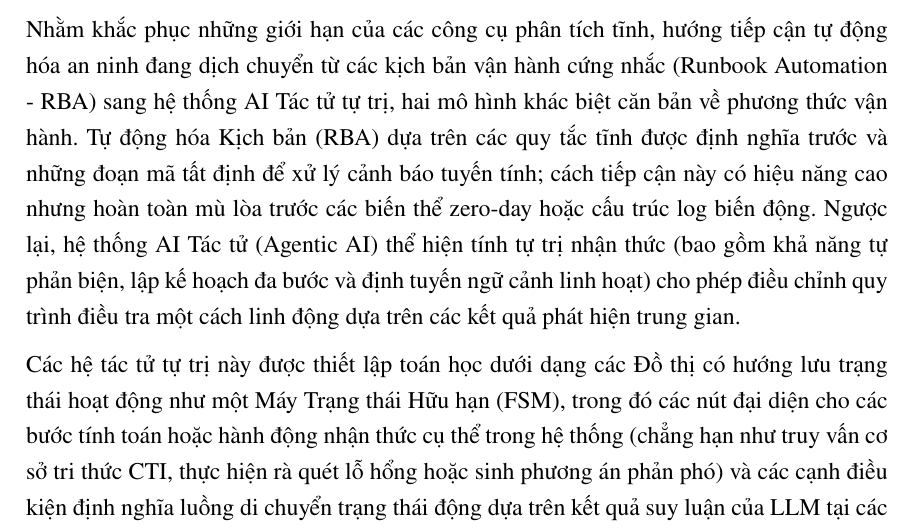
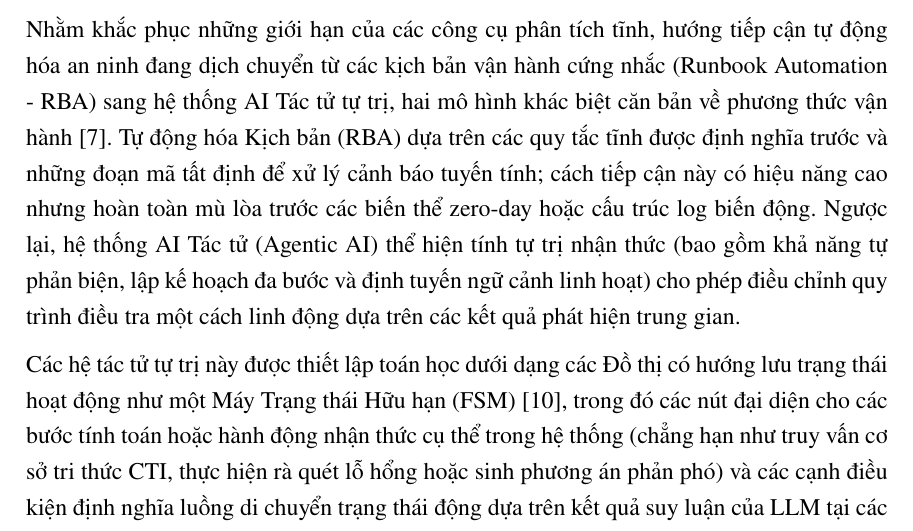
Before and after one commit to Binhchuoizzz/AI_Security_Graph, a LaTeX thesis (docs/latex/thesis_latex_vi/main.tex, which reads docs/latex/thesis_latex_vi/chapters/ch2_theoretical_background.tex): part of page 21 of 68, cut so that both start at the same text. Compiled offline with pdfLaTeX.

Commit message:
docs(thesis): ground the Ch2 RBA-vs-Agentic and FSM claims with sources (EN+VI)
The three-paragraph agentic-AI background previously carried a single citation
(langgraph2024, in the third paragraph). Add two on-point sources for the
external claims made earlier in the section:
- the RBA-to-Agentic-AI shift and RBA's blindness to zero-day/variable logs now
  cite soar2025 (Ismail et al., agentic hyper-automation for SOCs);
- the "agents modeled as stateful state-graphs / FSMs" claim now cites
  langgraph2024 where the state-graph model is introduced.
SENTINEL's own acyclic-design choice stays uncited, as it is this work's
contribution rather than an external claim.

Co-Authored-By: Claude Opus 4.8 <noreply@anthropic.com>

```diff
--- a/docs/latex/thesis_latex_vi/chapters/ch2_theoretical_background.tex
+++ b/docs/latex/thesis_latex_vi/chapters/ch2_theoretical_background.tex
@@ -45,9 +45,9 @@ Bên cạnh đó, việc thực thi các mô hình có quy mô hàng tỷ tham s
 
 \section{Kiến trúc AI Tác tử (Agentic AI) và Mô hình Đồ thị Trạng thái}
 
-Nhằm khắc phục những giới hạn của các công cụ phân tích tĩnh, hướng tiếp cận tự động hóa an ninh đang dịch chuyển từ các kịch bản vận hành cứng nhắc (Runbook Automation - RBA) sang hệ thống AI Tác tử tự trị, hai mô hình khác biệt căn bản về phương thức vận hành. Tự động hóa Kịch bản (RBA) dựa trên các quy tắc tĩnh được định nghĩa trước và những đoạn mã tất định để xử lý cảnh báo tuyến tính; cách tiếp cận này có hiệu năng cao nhưng hoàn toàn mù lòa trước các biến thể zero-day hoặc cấu trúc log biến động. Ngược lại, hệ thống AI Tác tử (Agentic AI) thể hiện tính tự trị nhận thức (bao gồm khả năng tự phản biện, lập kế hoạch đa bước và định tuyến ngữ cảnh linh hoạt) cho phép điều chỉnh quy trình điều tra một cách linh động dựa trên các kết quả phát hiện trung gian.
+Nhằm khắc phục những giới hạn của các công cụ phân tích tĩnh, hướng tiếp cận tự động hóa an ninh đang dịch chuyển từ các kịch bản vận hành cứng nhắc (Runbook Automation - RBA) sang hệ thống AI Tác tử tự trị, hai mô hình khác biệt căn bản về phương thức vận hành~\cite{soar2025}. Tự động hóa Kịch bản (RBA) dựa trên các quy tắc tĩnh được định nghĩa trước và những đoạn mã tất định để xử lý cảnh báo tuyến tính; cách tiếp cận này có hiệu năng cao nhưng hoàn toàn mù lòa trước các biến thể zero-day hoặc cấu trúc log biến động. Ngược lại, hệ thống AI Tác tử (Agentic AI) thể hiện tính tự trị nhận thức (bao gồm khả năng tự phản biện, lập kế hoạch đa bước và định tuyến ngữ cảnh linh hoạt) cho phép điều chỉnh quy trình điều tra một cách linh động dựa trên các kết quả phát hiện trung gian.
 
-Các hệ tác tử tự trị này được thiết lập toán học dưới dạng các Đồ thị có hướng lưu trạng thái hoạt động như một Máy Trạng thái Hữu hạn (FSM), trong đó các nút đại diện cho các bước tính toán hoặc hành động nhận thức cụ thể trong hệ thống (chẳng hạn như truy vấn cơ sở tri thức CTI, thực hiện rà quét lỗ hổng hoặc sinh phương án phản phó) và các cạnh điều kiện định nghĩa luồng di chuyển trạng thái động dựa trên kết quả suy luận của LLM tại các nút xử lý trung gian.
+Các hệ tác tử tự trị này được thiết lập toán học dưới dạng các Đồ thị có hướng lưu trạng thái hoạt động như một Máy Trạng thái Hữu hạn (FSM)~\cite{langgraph2024}, trong đó các nút đại diện cho các bước tính toán hoặc hành động nhận thức cụ thể trong hệ thống (chẳng hạn như truy vấn cơ sở tri thức CTI, thực hiện rà quét lỗ hổng hoặc sinh phương án phản phó) và các cạnh điều kiện định nghĩa luồng di chuyển trạng thái động dựa trên kết quả suy luận của LLM tại các nút xử lý trung gian.
 
 \begin{figure}[!htbp]
     \centering
```
Also changed, not shown: docs/latex/thesis_latex/chapters/ch2_theoretical_background.tex (+2 -2 lines), 2 other files.
